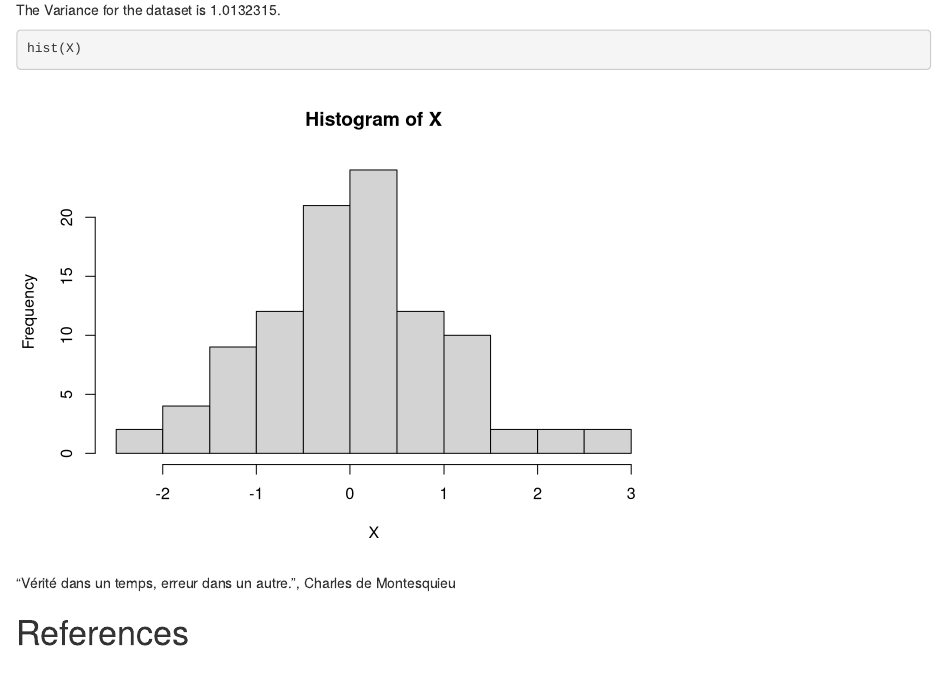
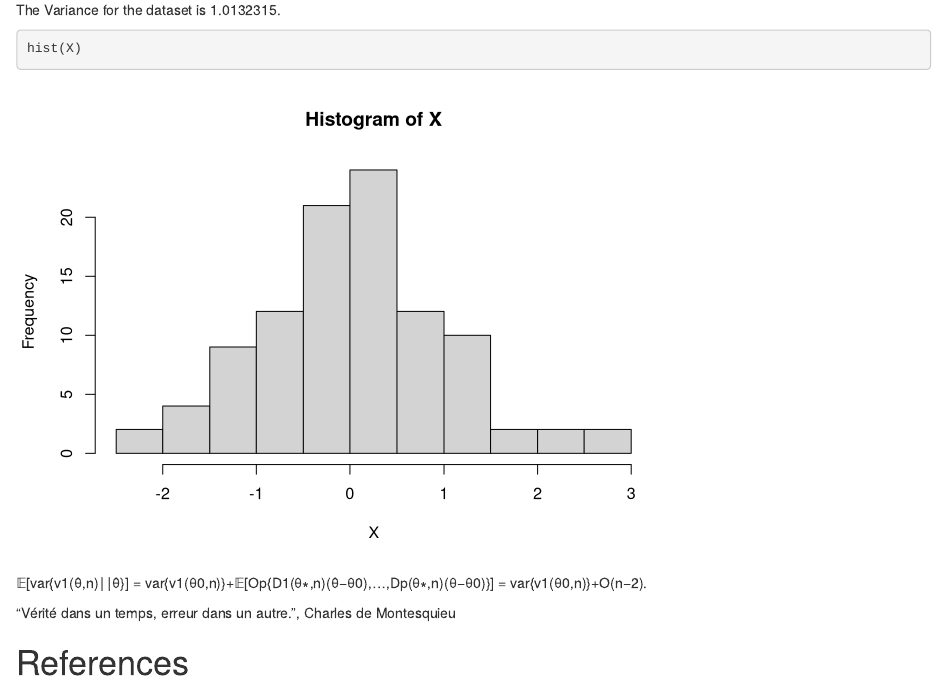
Before and after one commit to lascanoJ/demo_summer_school, an R Markdown document (Homework 1.Rmd): the page in a window 1100 px wide, from 1690 px down. Rendered offline with R 4.5, knitr and Pandoc, with nearby package versions; code that draws random numbers runs with fixed seeds of ours.

Commit message:
Update Homework 1.Rmd

````diff
--- a/Homework 1.Rmd
+++ b/Homework 1.Rmd
@@ -60,6 +60,10 @@ hist(X)
 ```
 
 
+𝔼[var{v1(θ̂,n)∣∣θ̂}] = var{v1(θ0,n)}+𝔼[Op{D1(θ∗,n)(θ̂−θ0),…,Dp(θ∗,n)(θ−θ0)}]
+                   = var{v1(θ0,n)}+O(n−2).
+
+
 “Vérité dans un temps, erreur dans un autre.”, Charles de Montesquieu
 
 
````
